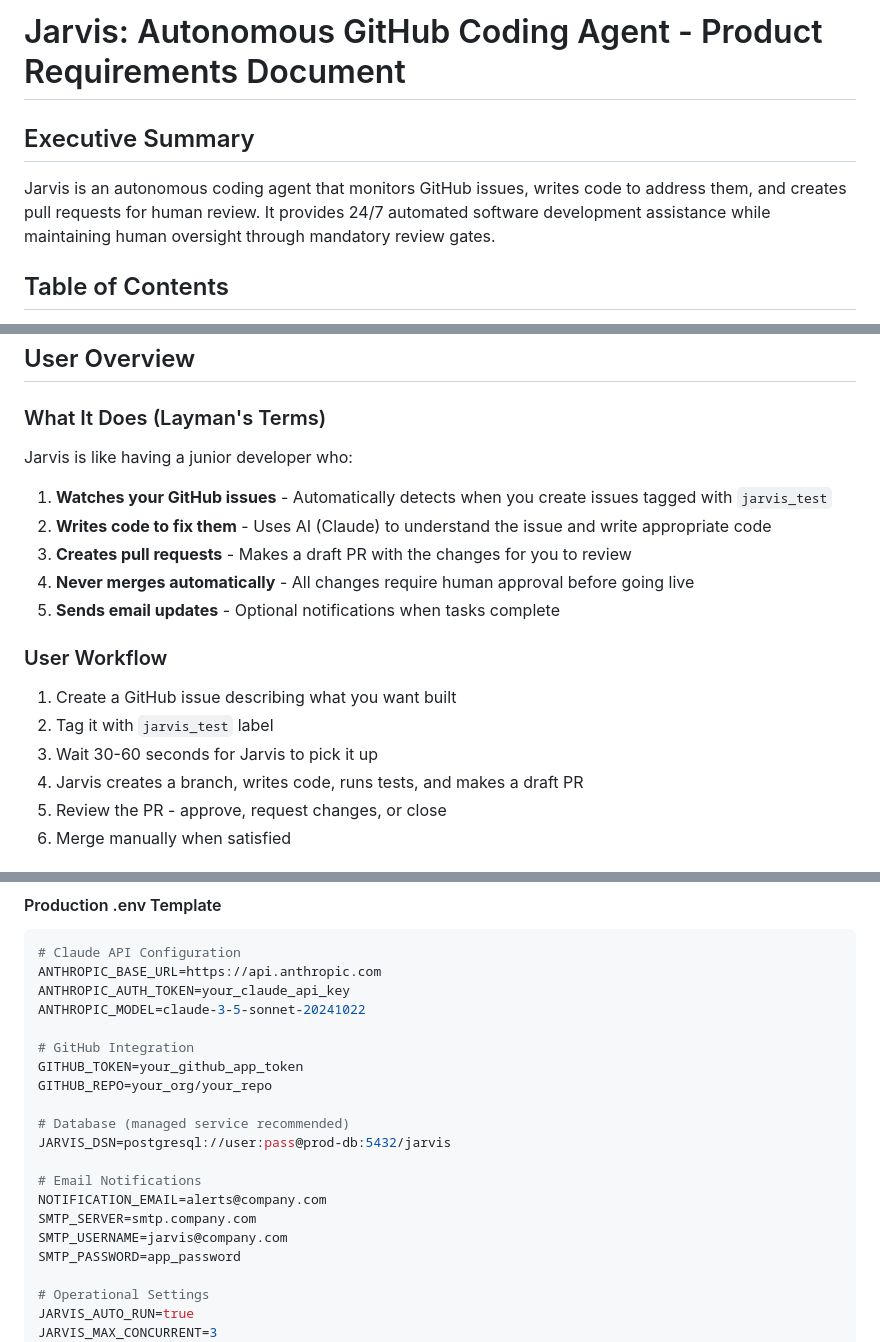
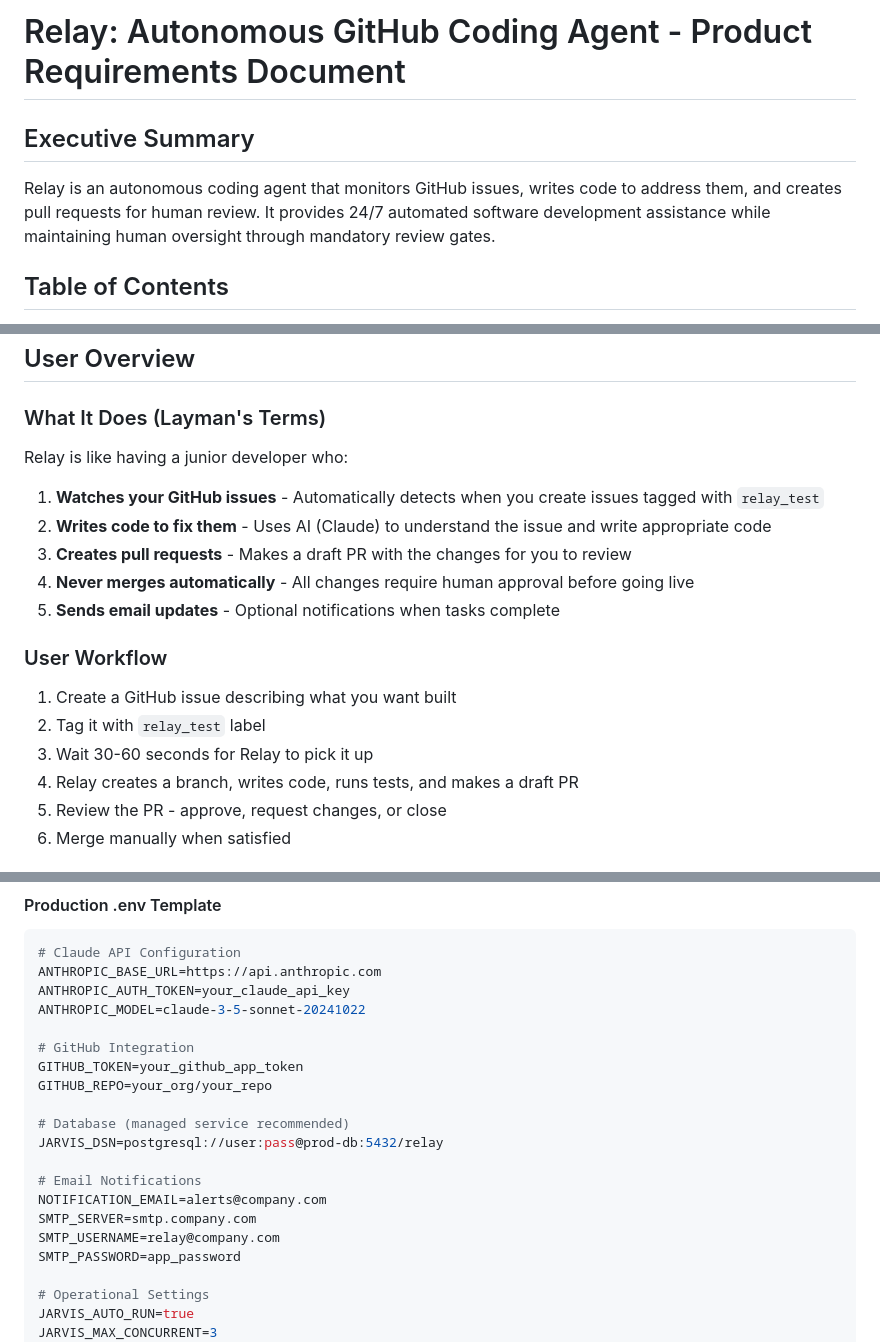
Before and after one commit to riaverma1/riaverma1, a Markdown page: relay-prd.md, 3 parts joined by grey strips. GitHub-like rendering.

```diff
--- a/jarvis-prd.md
+++ b/relay-prd.md
@@ -1,8 +1,8 @@
-# Jarvis: Autonomous GitHub Coding Agent - Product Requirements Document
+# Relay: Autonomous GitHub Coding Agent - Product Requirements Document
 
 ## Executive Summary
 
-Jarvis is an autonomous coding agent that monitors GitHub issues, writes code to address them, and creates pull requests for human review. It provides 24/7 automated software development assistance while maintaining human oversight through mandatory review gates.
+Relay is an autonomous coding agent that monitors GitHub issues, writes code to address them, and creates pull requests for human review. It provides 24/7 automated software development assistance while maintaining human oversight through mandatory review gates.
 
 ## Table of Contents
 1. [User Overview](#user-overview)
@@ -20,8 +20,8 @@ Jarvis is an autonomous coding agent that monitors GitHub issues, writes code to
 
 ### What It Does (Layman's Terms)
 
-Jarvis is like having a junior developer who:
-1. **Watches your GitHub issues** - Automatically detects when you create issues tagged with `jarvis_test`
+Relay is like having a junior developer who:
+1. **Watches your GitHub issues** - Automatically detects when you create issues tagged with `relay_test`
 2. **Writes code to fix them** - Uses AI (Claude) to understand the issue and write appropriate code
 3. **Creates pull requests** - Makes a draft PR with the changes for you to review
 4. **Never merges automatically** - All changes require human approval before going live
@@ -29,9 +29,9 @@ Jarvis is like having a junior developer who:
 
 ### User Workflow
 1. Create a GitHub issue describing what you want built
-2. Tag it with `jarvis_test` label
-3. Wait 30-60 seconds for Jarvis to pick it up
-4. Jarvis creates a branch, writes code, runs tests, and makes a draft PR
+2. Tag it with `relay_test` label
+3. Wait 30-60 seconds for Relay to pick it up
+4. Relay creates a branch, writes code, runs tests, and makes a draft PR
 5. Review the PR - approve, request changes, or close
 6. Merge manually when satisfied
 
@@ -502,12 +502,12 @@ GITHUB_TOKEN=your_github_app_token
 GITHUB_REPO=your_org/your_repo
 
 # Database (managed service recommended)
-JARVIS_DSN=postgresql://user:pass@prod-db:5432/jarvis
+JARVIS_DSN=postgresql://user:pass@prod-db:5432/relay
 
 # Email Notifications
 NOTIFICATION_EMAIL=alerts@company.com
 SMTP_SERVER=smtp.company.com
-SMTP_USERNAME=jarvis@company.com
+SMTP_USERNAME=relay@company.com
 SMTP_PASSWORD=app_password
 
 # Operational Settings
```
Also changed, not shown: other parts of relay-prd.md (+7 -7 lines), README.md (+1 -1 lines).
